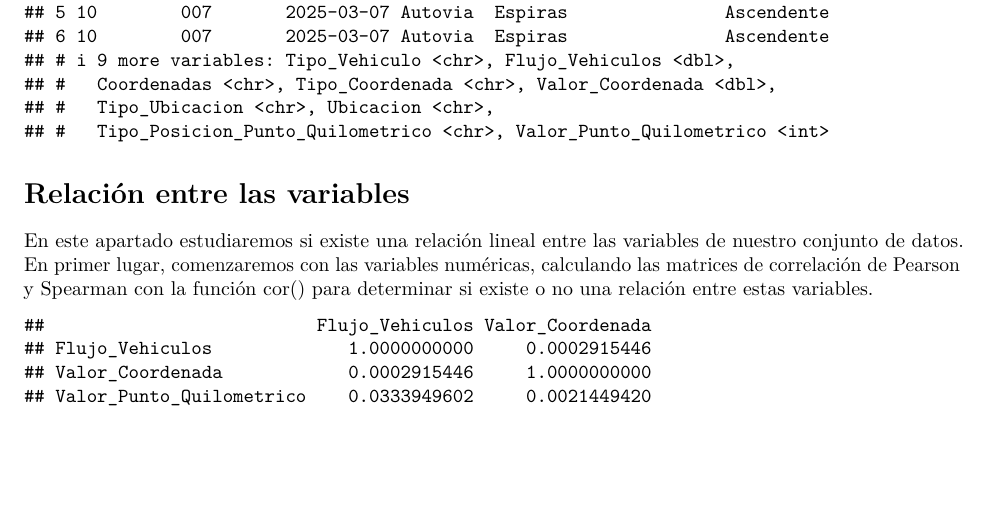
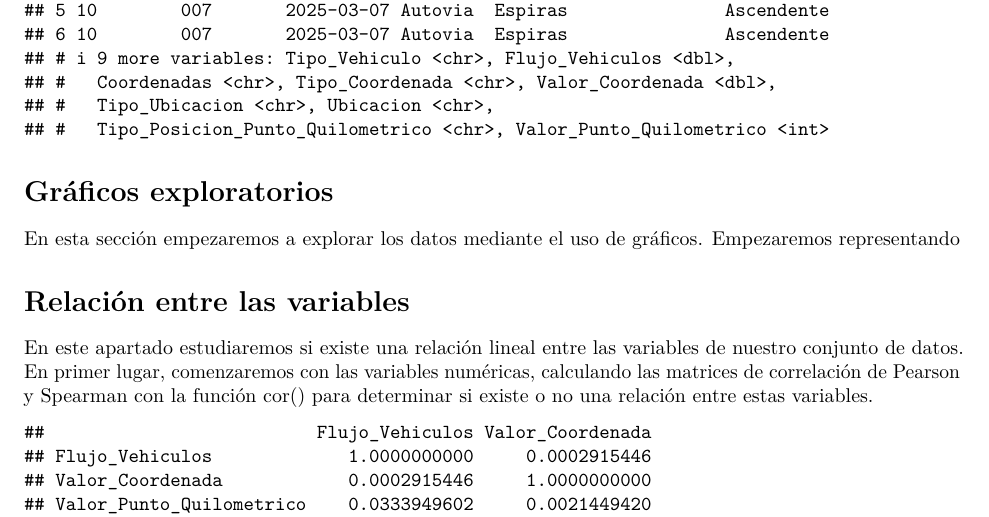
Before and after one commit to diazcas2/ProyectoAED, an R Markdown document (Proyecto Análisis Exploratorio de Datos/Proyecto Análisis Exploratorio de Datos.Rmd): part of page 3 of 5, cut so that both start at the same text, the shorter picture padded with empty space. Rendered offline with R 4.5, knitr and Pandoc, then LaTeX, with nearby package versions; drawn as R Markdown's standard PDF in place of the format the file asks for; some code elsewhere in the file could not run offline.

Commit message:
comienzo seccion

````diff
--- a/Proyecto Análisis Exploratorio de Datos/Proyecto Análisis Exploratorio de Datos.Rmd
+++ b/Proyecto Análisis Exploratorio de Datos/Proyecto Análisis Exploratorio de Datos.Rmd
@@ -181,6 +181,10 @@ A continuación, se muestra un fragmento de las primeras filas del dataset, usan
 head(vehiculos_tidy)
 ```
 
+# Gráficos exploratorios
+
+En esta sección empezaremos a explorar los datos mediante el uso de gráficos. Empezaremos representando
+
 # Relación entre las variables
 En este apartado estudiaremos si existe una relación lineal entre las variables  de nuestro conjunto de datos. En primer lugar, comenzaremos con las variables numéricas, calculando las matrices de correlación de Pearson y Spearman con la función cor() para determinar si existe o no una relación entre estas variables.
 ```{r,include=FALSE}
````
